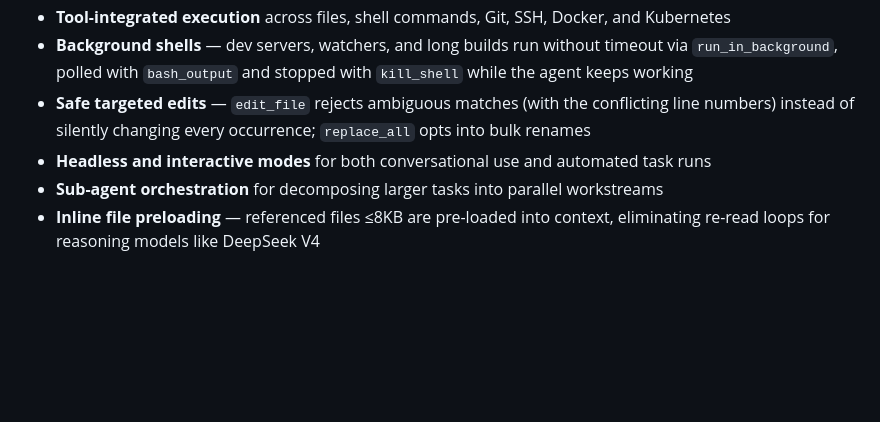
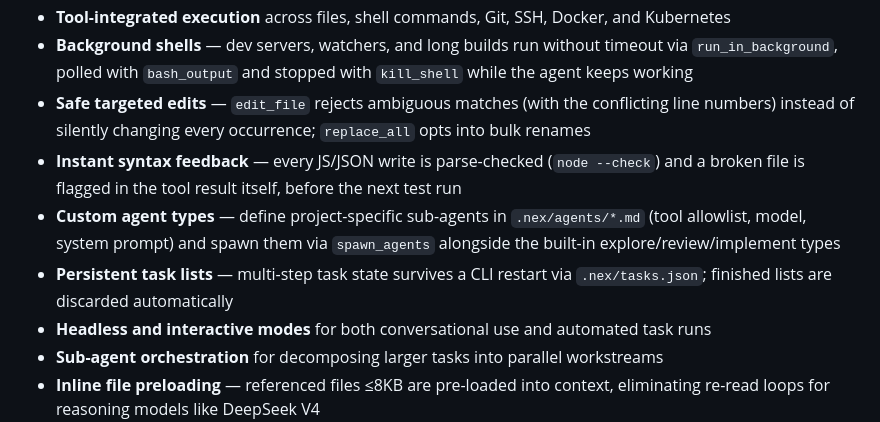
Before and after one commit to hybridpicker/nex-code, a Markdown page: README.md, the part around the change. Rendered like a GitHub page; blank space fills up the shorter version.

Commit message:
docs: document custom agents, syntax feedback, task persistence

```diff
--- a/README.md
+++ b/README.md
@@ -55,6 +55,9 @@ The goal is not provider abstraction for its own sake. The goal is to make model
 - **Tool-integrated execution** across files, shell commands, Git, SSH, Docker, and Kubernetes
 - **Background shells** — dev servers, watchers, and long builds run without timeout via `run_in_background`, polled with `bash_output` and stopped with `kill_shell` while the agent keeps working
 - **Safe targeted edits** — `edit_file` rejects ambiguous matches (with the conflicting line numbers) instead of silently changing every occurrence; `replace_all` opts into bulk renames
+- **Instant syntax feedback** — every JS/JSON write is parse-checked (`node --check`) and a broken file is flagged in the tool result itself, before the next test run
+- **Custom agent types** — define project-specific sub-agents in `.nex/agents/*.md` (tool allowlist, model, system prompt) and spawn them via `spawn_agents` alongside the built-in explore/review/implement types
+- **Persistent task lists** — multi-step task state survives a CLI restart via `.nex/tasks.json`; finished lists are discarded automatically
 - **Headless and interactive modes** for both conversational use and automated task runs
 - **Sub-agent orchestration** for decomposing larger tasks into parallel workstreams
 - **Inline file preloading** — referenced files ≤8KB are pre-loaded into context, eliminating re-read loops for reasoning models like DeepSeek V4
```
